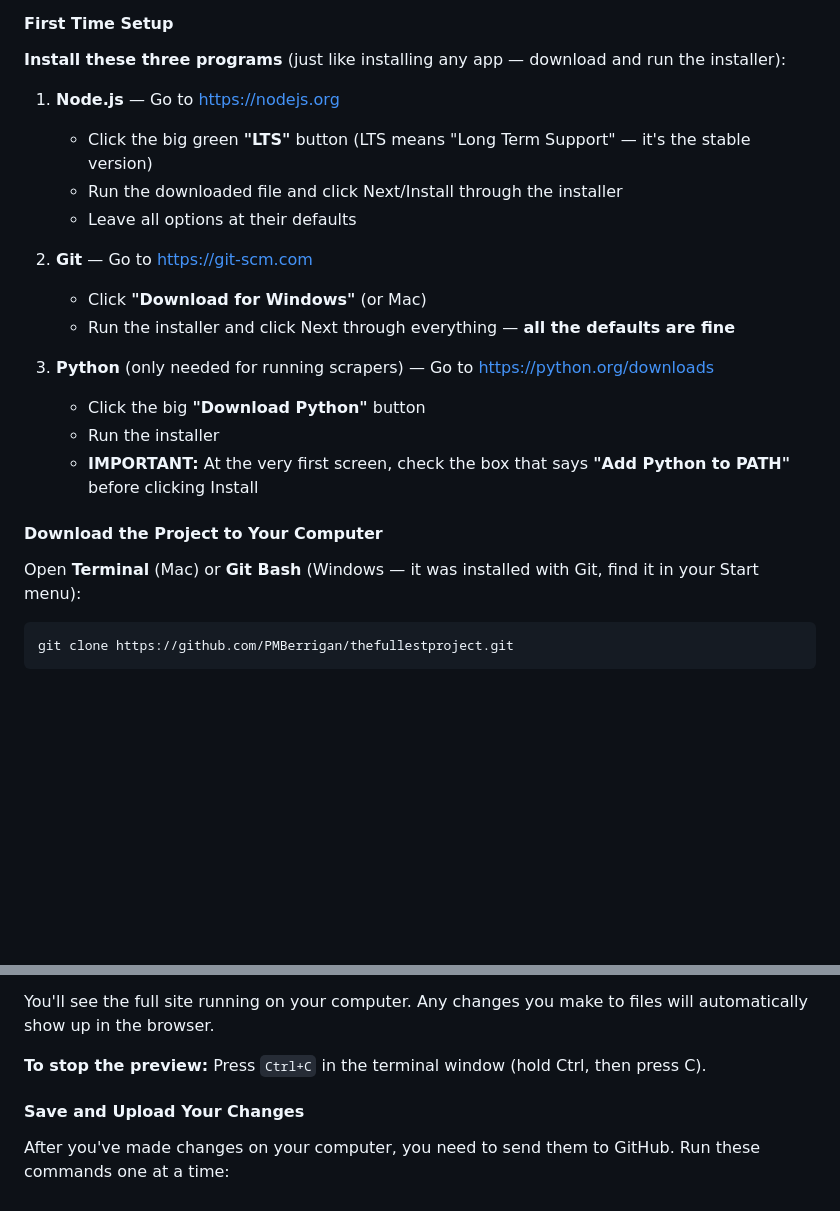
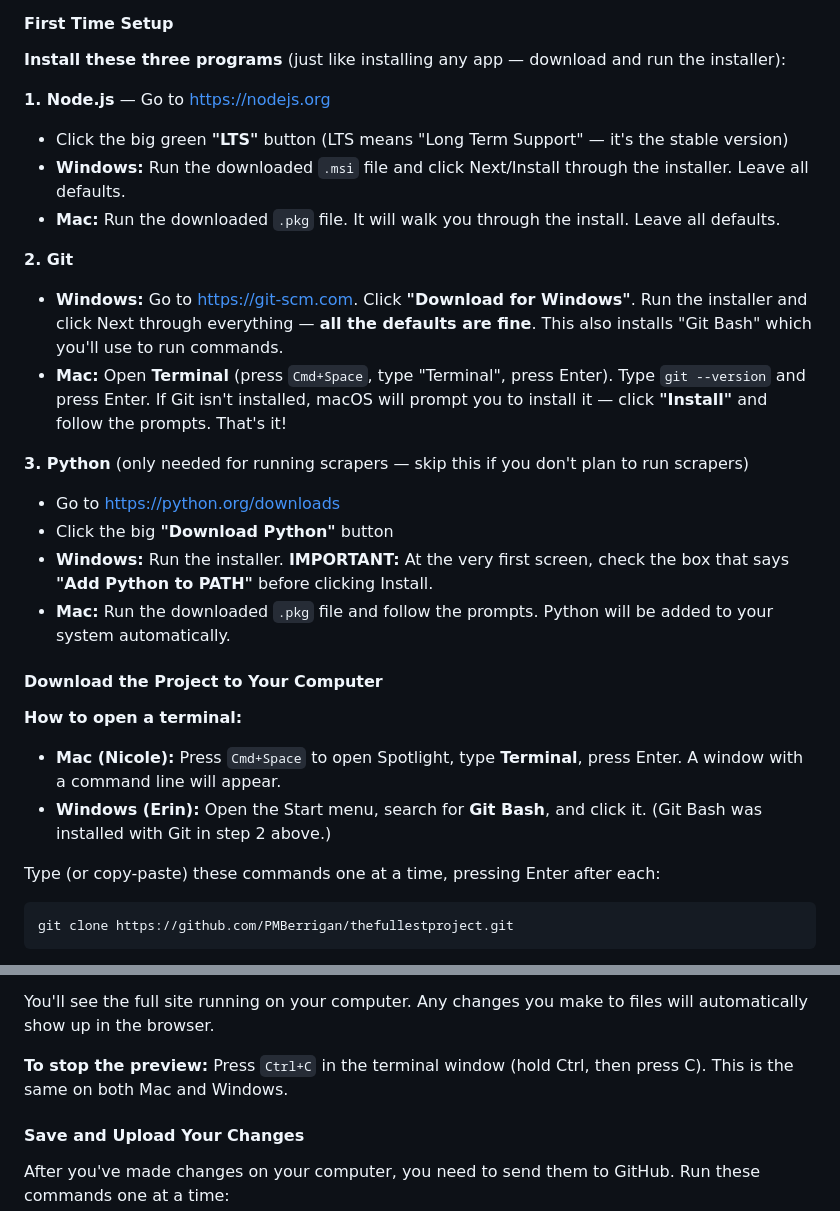
Before and after one commit to The-Fullest-Project/thefullestproject, a Markdown page: docs/SITE_GUIDE.md, 2 parts joined by grey strips. Rendered like a GitHub page; blank space fills up the shorter version.

Commit message:
Update site guide with Mac/Windows instructions, fix admin page
- Add platform-specific install instructions for Mac (Nicole) and Windows (Erin)
- Add Mac terminal instructions (Cmd+Space > Terminal)
- Revert admin page to standard Decap CMS setup (no conflicting CMS.init)
- Update port references to 8081

Co-Authored-By: Claude Opus 4.6 <noreply@anthropic.com>

````diff
--- a/docs/SITE_GUIDE.md
+++ b/docs/SITE_GUIDE.md
@@ -187,23 +187,28 @@ If you prefer to work on your own computer, follow these steps. You only need to
 
 **Install these three programs** (just like installing any app — download and run the installer):
 
-1. **Node.js** — Go to [https://nodejs.org](https://nodejs.org)
+**1. Node.js** — Go to [https://nodejs.org](https://nodejs.org)
    - Click the big green **"LTS"** button (LTS means "Long Term Support" — it's the stable version)
-   - Run the downloaded file and click Next/Install through the installer
-   - Leave all options at their defaults
+   - **Windows:** Run the downloaded `.msi` file and click Next/Install through the installer. Leave all defaults.
+   - **Mac:** Run the downloaded `.pkg` file. It will walk you through the install. Leave all defaults.
 
-2. **Git** — Go to [https://git-scm.com](https://git-scm.com)
-   - Click **"Download for Windows"** (or Mac)
-   - Run the installer and click Next through everything — **all the defaults are fine**
+**2. Git**
+   - **Windows:** Go to [https://git-scm.com](https://git-scm.com). Click **"Download for Windows"**. Run the installer and click Next through everything — **all the defaults are fine**. This also installs "Git Bash" which you'll use to run commands.
+   - **Mac:** Open **Terminal** (press `Cmd+Space`, type "Terminal", press Enter). Type `git --version` and press Enter. If Git isn't installed, macOS will prompt you to install it — click **"Install"** and follow the prompts. That's it!
 
-3. **Python** (only needed for running scrapers) — Go to [https://python.org/downloads](https://python.org/downloads)
+**3. Python** (only needed for running scrapers — skip this if you don't plan to run scrapers)
+   - Go to [https://python.org/downloads](https://python.org/downloads)
    - Click the big **"Download Python"** button
-   - Run the installer
-   - **IMPORTANT:** At the very first screen, check the box that says **"Add Python to PATH"** before clicking Install
+   - **Windows:** Run the installer. **IMPORTANT:** At the very first screen, check the box that says **"Add Python to PATH"** before clicking Install.
+   - **Mac:** Run the downloaded `.pkg` file and follow the prompts. Python will be added to your system automatically.
 
 #### Download the Project to Your Computer
 
-Open **Terminal** (Mac) or **Git Bash** (Windows — it was installed with Git, find it in your Start menu):
+**How to open a terminal:**
+- **Mac (Nicole):** Press `Cmd+Space` to open Spotlight, type **Terminal**, press Enter. A window with a command line will appear.
+- **Windows (Erin):** Open the Start menu, search for **Git Bash**, and click it. (Git Bash was installed with Git in step 2 above.)
+
+Type (or copy-paste) these commands one at a time, pressing Enter after each:
 
 ```
 git clone https://github.com/PMBerrigan/thefullestproject.git
@@ -237,7 +242,7 @@ Then open your browser and go to: **http://localhost:8081**
 
 You'll see the full site running on your computer. Any changes you make to files will automatically show up in the browser.
 
-**To stop the preview:** Press `Ctrl+C` in the terminal window (hold Ctrl, then press C).
+**To stop the preview:** Press `Ctrl+C` in the terminal window (hold Ctrl, then press C). This is the same on both Mac and Windows.
 
 #### Save and Upload Your Changes
 
````
